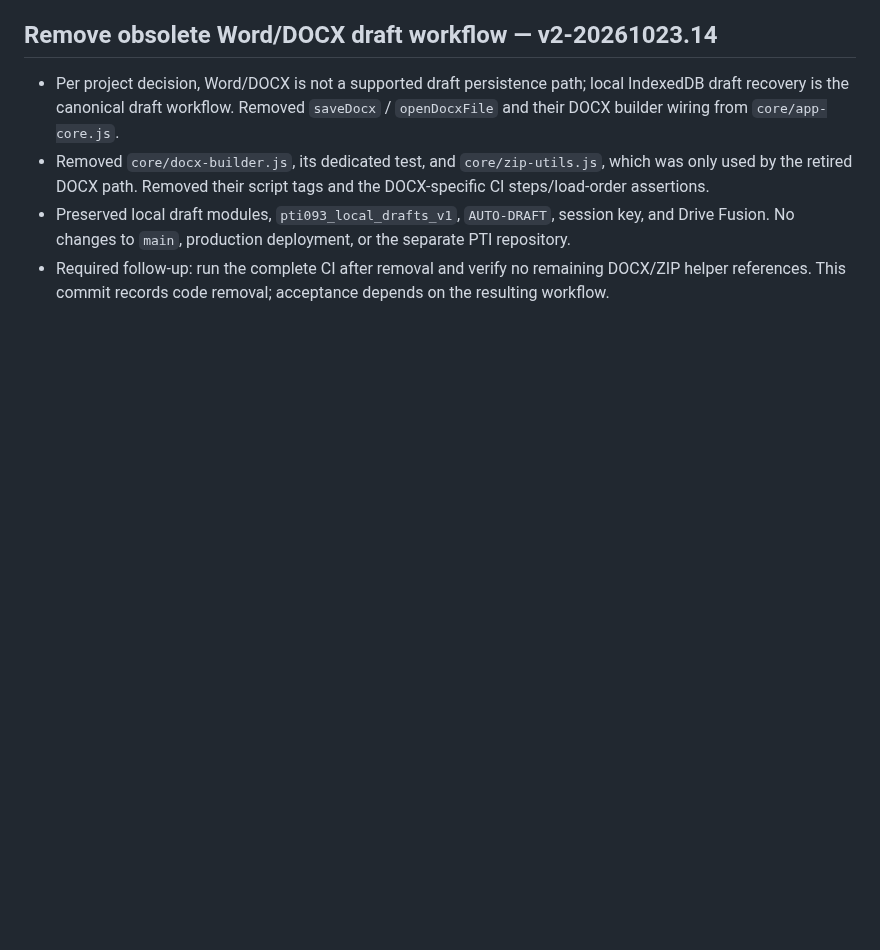
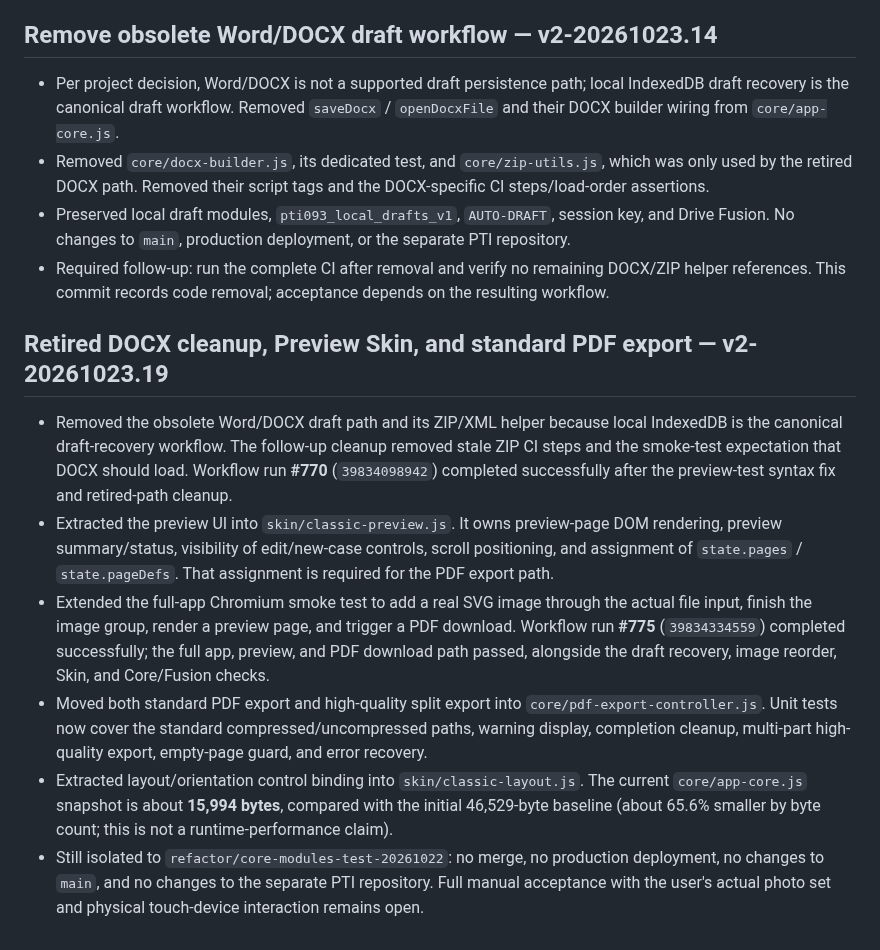
Before and after one commit to ngocttgdbt-093/pti093, a Markdown page: docs/CORE_REFACTOR_AUDIT_v1-20261022.md, the part around the change. GitHub-like rendering; blank space fills up the shorter version.

Commit message:
Record preview and PDF browser acceptance evidence v2-20261023.19

```diff
--- a/docs/CORE_REFACTOR_AUDIT_v1-20261022.md
+++ b/docs/CORE_REFACTOR_AUDIT_v1-20261022.md
@@ -424,3 +424,13 @@ The workflow also had a duplicated draft-recovery test invocation; it has been r
 - Removed `core/docx-builder.js`, its dedicated test, and `core/zip-utils.js`, which was only used by the retired DOCX path. Removed their script tags and the DOCX-specific CI steps/load-order assertions.
 - Preserved local draft modules, `pti093_local_drafts_v1`, `AUTO-DRAFT`, session key, and Drive Fusion. No changes to `main`, production deployment, or the separate PTI repository.
 - Required follow-up: run the complete CI after removal and verify no remaining DOCX/ZIP helper references. This commit records code removal; acceptance depends on the resulting workflow.
+
+
+## Retired DOCX cleanup, Preview Skin, and standard PDF export — v2-20261023.19
+
+- Removed the obsolete Word/DOCX draft path and its ZIP/XML helper because local IndexedDB is the canonical draft-recovery workflow. The follow-up cleanup removed stale ZIP CI steps and the smoke-test expectation that DOCX should load. Workflow run **#770** (`39834098942`) completed successfully after the preview-test syntax fix and retired-path cleanup.
+- Extracted the preview UI into `skin/classic-preview.js`. It owns preview-page DOM rendering, preview summary/status, visibility of edit/new-case controls, scroll positioning, and assignment of `state.pages` / `state.pageDefs`. That assignment is required for the PDF export path.
+- Extended the full-app Chromium smoke test to add a real SVG image through the actual file input, finish the image group, render a preview page, and trigger a PDF download. Workflow run **#775** (`39834334559`) completed successfully; the full app, preview, and PDF download path passed, alongside the draft recovery, image reorder, Skin, and Core/Fusion checks.
+- Moved both standard PDF export and high-quality split export into `core/pdf-export-controller.js`. Unit tests now cover the standard compressed/uncompressed paths, warning display, completion cleanup, multi-part high-quality export, empty-page guard, and error recovery.
+- Extracted layout/orientation control binding into `skin/classic-layout.js`. The current `core/app-core.js` snapshot is about **15,994 bytes**, compared with the initial 46,529-byte baseline (about 65.6% smaller by byte count; this is not a runtime-performance claim).
+- Still isolated to `refactor/core-modules-test-20261022`: no merge, no production deployment, no changes to `main`, and no changes to the separate PTI repository. Full manual acceptance with the user's actual photo set and physical touch-device interaction remains open.
```
